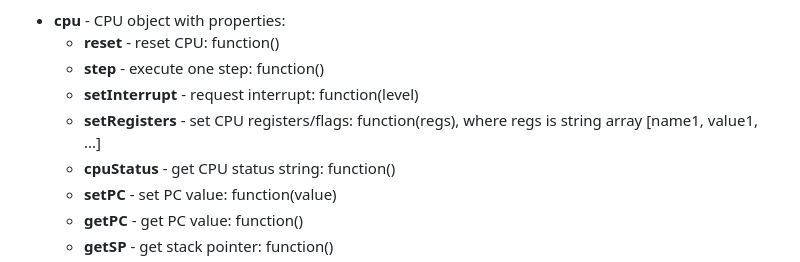
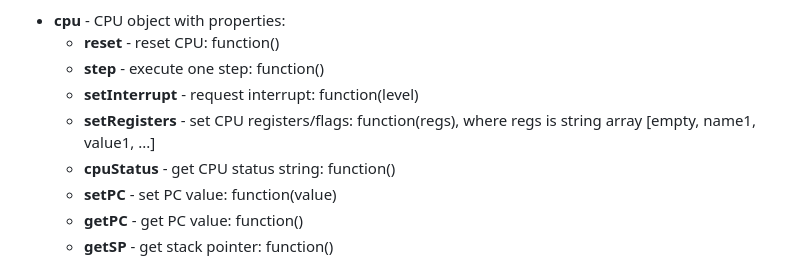
Before and after one commit to alex-code1234/emu8, a Markdown page: README.md, the part around the change. GitHub-like rendering.

Commit message:
add documentation

```diff
--- a/README.md
+++ b/README.md
@@ -111,7 +111,8 @@ should create and return an object with following structure:
    - **reset** \- reset CPU: function()
    - **step** \- execute one step: function()
    - **setInterrupt** \- request interrupt: function(level)
-   - **setRegisters** \- set CPU registers/flags: function(regs), where regs is string array \[name1, value1, ...]
+   - **setRegisters** \- set CPU registers/flags: function(regs), where regs is string array
+                      \[empty, name1, value1, ...]
    - **cpuStatus** \- get CPU status string: function()
    - **setPC** \- set PC value: function(value)
    - **getPC** \- get PC value: function()
```
